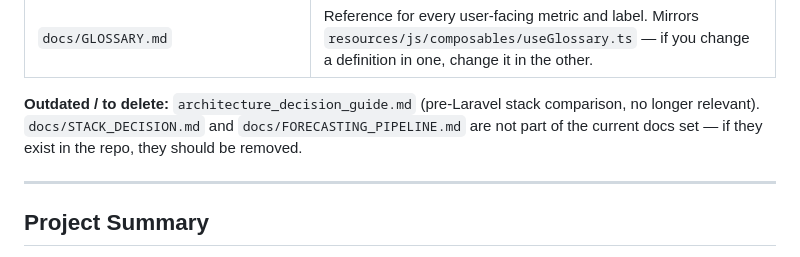
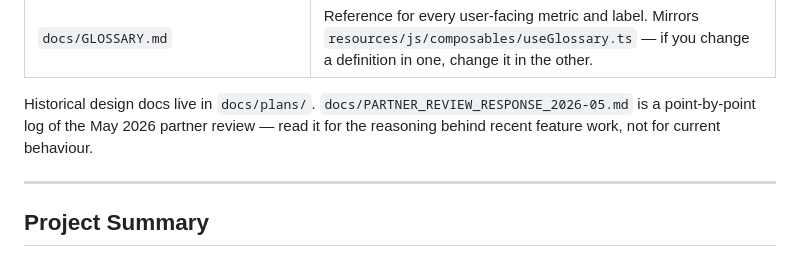
Before and after one commit to yosofelkhateeb/Inventory-Engine, a Markdown page: CLAUDE.md, the part around the change. Drawn GitHub-style.

Commit message:
docs: refresh CLAUDE.md doc index notes
The "Outdated / to delete" note named three files that no longer exist in the
repo (architecture_decision_guide.md, docs/STACK_DECISION.md,
docs/FORECASTING_PIPELINE.md). Replaced it with a pointer to the two doc
locations that do exist but were unlisted: docs/plans/ and the partner review
log.

Co-Authored-By: Claude Opus 5 <noreply@anthropic.com>

```diff
--- a/CLAUDE.md
+++ b/CLAUDE.md
@@ -19,7 +19,7 @@ Read the relevant doc before touching a concern. All docs live in `docs/`.
 | `docs/TODO_PRE_PRODUCTION.md` | Deferred work: failure UX, backup, scale testing, security final pass. Check triggers before tackling items here. |
 | `docs/GLOSSARY.md` | Reference for every user-facing metric and label. Mirrors `resources/js/composables/useGlossary.ts` — if you change a definition in one, change it in the other. |
 
-**Outdated / to delete:** `architecture_decision_guide.md` (pre-Laravel stack comparison, no longer relevant). `docs/STACK_DECISION.md` and `docs/FORECASTING_PIPELINE.md` are not part of the current docs set — if they exist in the repo, they should be removed.
+Historical design docs live in `docs/plans/`. `docs/PARTNER_REVIEW_RESPONSE_2026-05.md` is a point-by-point log of the May 2026 partner review — read it for the reasoning behind recent feature work, not for current behaviour.
 
 ---
 
```
